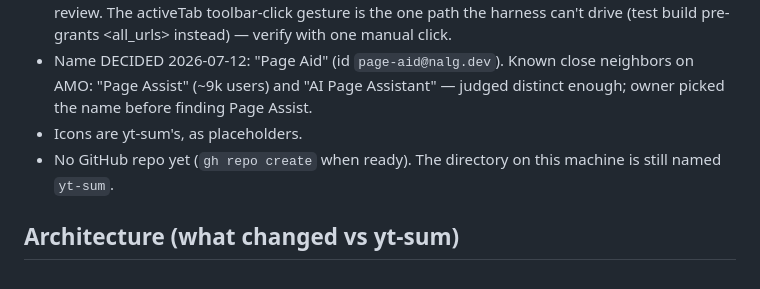
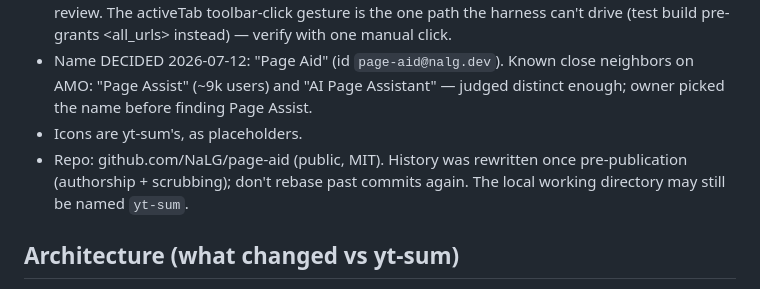
Before and after one commit to NaLG/page-aid, a Markdown page: HANDOFF.md, the part around the change. Drawn GitHub-style.

Commit message:
HANDOFF: repo is live on GitHub
Co-Authored-By: Claude Fable 5 <noreply@anthropic.com>

```diff
--- a/HANDOFF.md
+++ b/HANDOFF.md
@@ -23,8 +23,9 @@ LLM key. Same BYOK engine as yt-sum (OpenAI-compatible + native Anthropic).
   neighbors on AMO: "Page Assist" (~9k users) and "AI Page Assistant" — judged
   distinct enough; owner picked the name before finding Page Assist.
 - Icons are yt-sum's, as placeholders.
-- No GitHub repo yet (`gh repo create` when ready). The directory on this
-  machine is still named `yt-sum`.
+- Repo: github.com/NaLG/page-aid (public, MIT). History was rewritten once
+  pre-publication (authorship + scrubbing); don't rebase past commits again.
+  The local working directory may still be named `yt-sum`.
 
 ## Architecture (what changed vs yt-sum)
 
```
